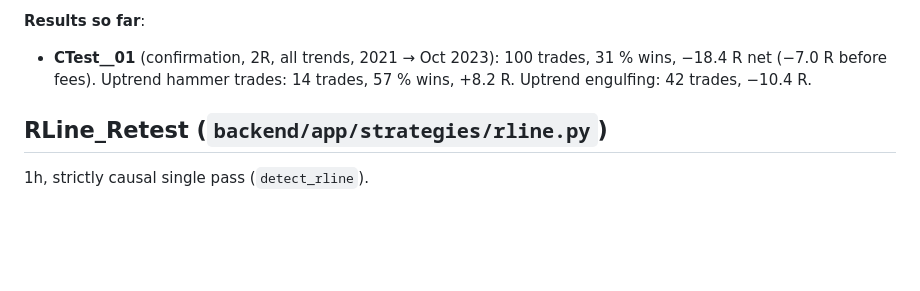
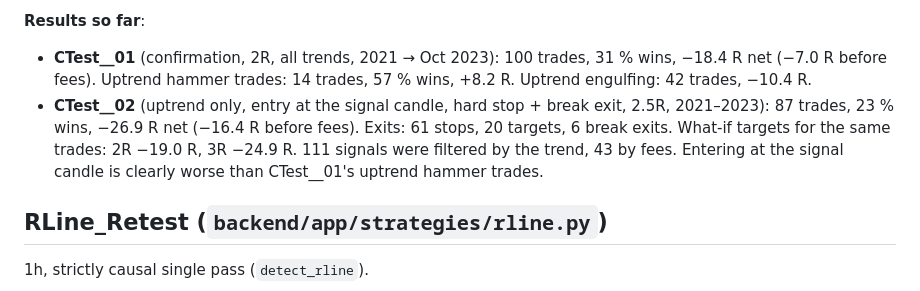
Before and after one commit to LogiscoolTeacher/crypto-replay-simulator, a Markdown page: HANDOFF.md, the part around the change. Rendered like a GitHub page; blank space fills up the shorter version.

Commit message:
HANDOFF: CTest__02 results
Co-Authored-By: Claude Opus 5.5 <noreply@anthropic.com>

```diff
--- a/HANDOFF.md
+++ b/HANDOFF.md
@@ -212,6 +212,11 @@ A reset clears the run and its log.
 - **CTest__01** (confirmation, 2R, all trends, 2021 → Oct 2023): 100 trades, 31 % wins, −18.4 R net
   (−7.0 R before fees). Uptrend hammer trades: 14 trades, 57 % wins, +8.2 R. Uptrend engulfing:
   42 trades, −10.4 R.
+- **CTest__02** (uptrend only, entry at the signal candle, hard stop + break exit, 2.5R, 2021–2023):
+  87 trades, 23 % wins, −26.9 R net (−16.4 R before fees). Exits: 61 stops, 20 targets, 6 break exits.
+  What-if targets for the same trades: 2R −19.0 R, 3R −24.9 R. 111 signals were filtered by the
+  trend, 43 by fees. Entering at the signal candle is clearly worse than CTest__01's uptrend hammer
+  trades.
 
 ## RLine_Retest (`backend/app/strategies/rline.py`)
 
```
